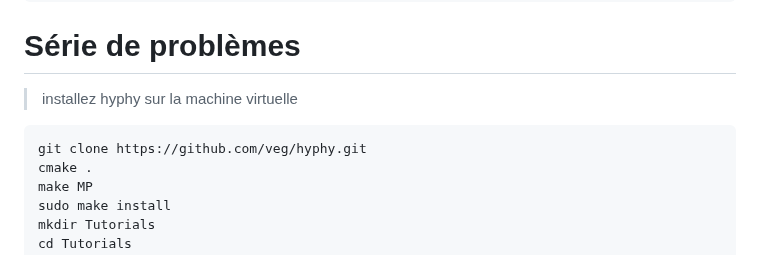
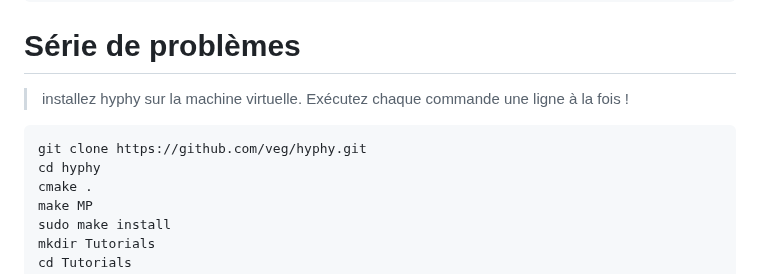
Before and after one commit to nomascus/ANT3814, a Markdown page: DIAPOSITIVES/7_Selection_francais.md, the part around the change. Rendered like a GitHub page.

Commit message:
update syllabus

````diff
--- a/DIAPOSITIVES/7_Selection_francais.md
+++ b/DIAPOSITIVES/7_Selection_francais.md
@@ -63,10 +63,11 @@ hyphy relax --alignment ADH_nucleotide_RELAX_alignment.label.50Plus.nex --test F
 
 # Série de problèmes
 
-> installez hyphy sur la machine virtuelle
+> installez hyphy sur la machine virtuelle. Exécutez chaque commande une ligne à la fois !
 
 ```
 git clone https://github.com/veg/hyphy.git
+cd hyphy
 cmake .
 make MP
 sudo make install
````
